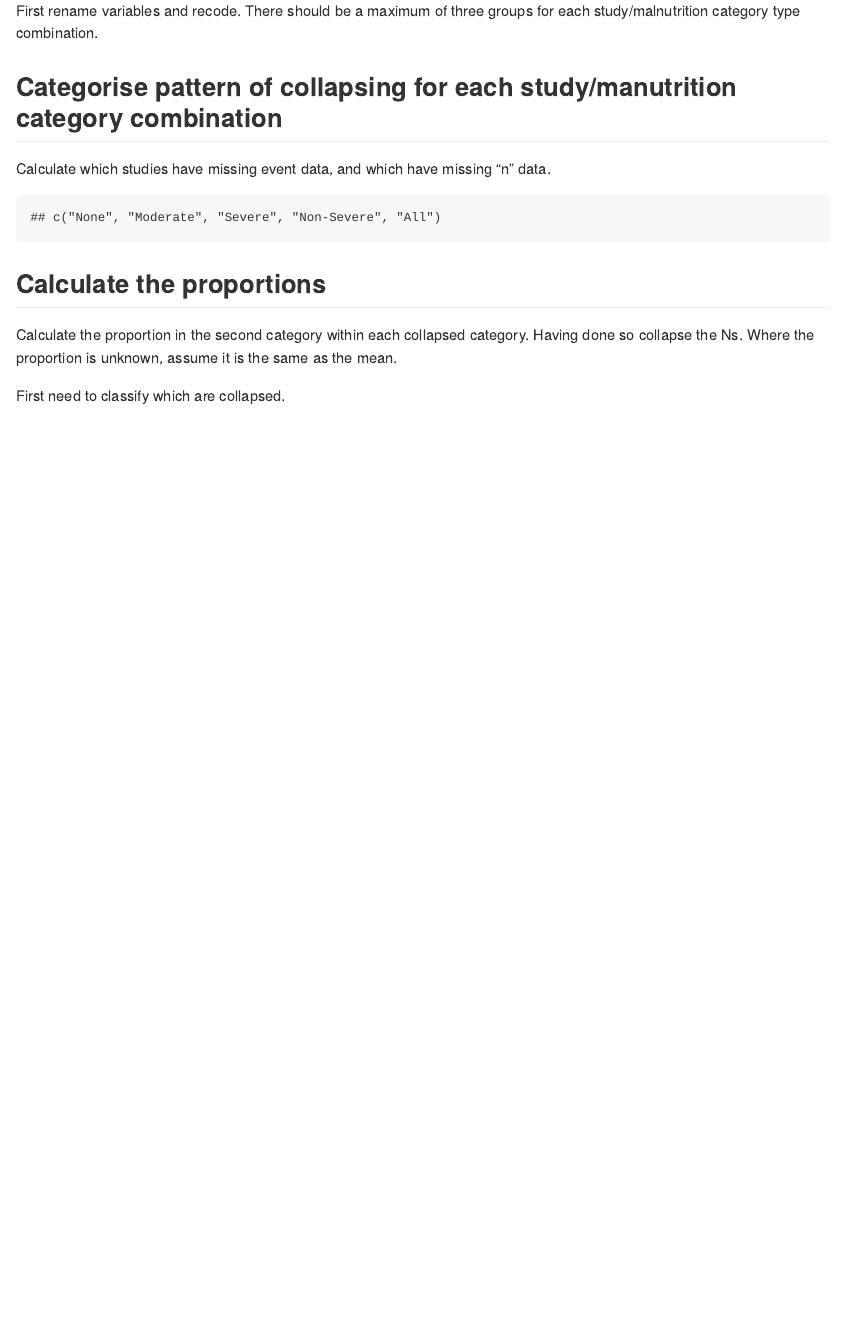
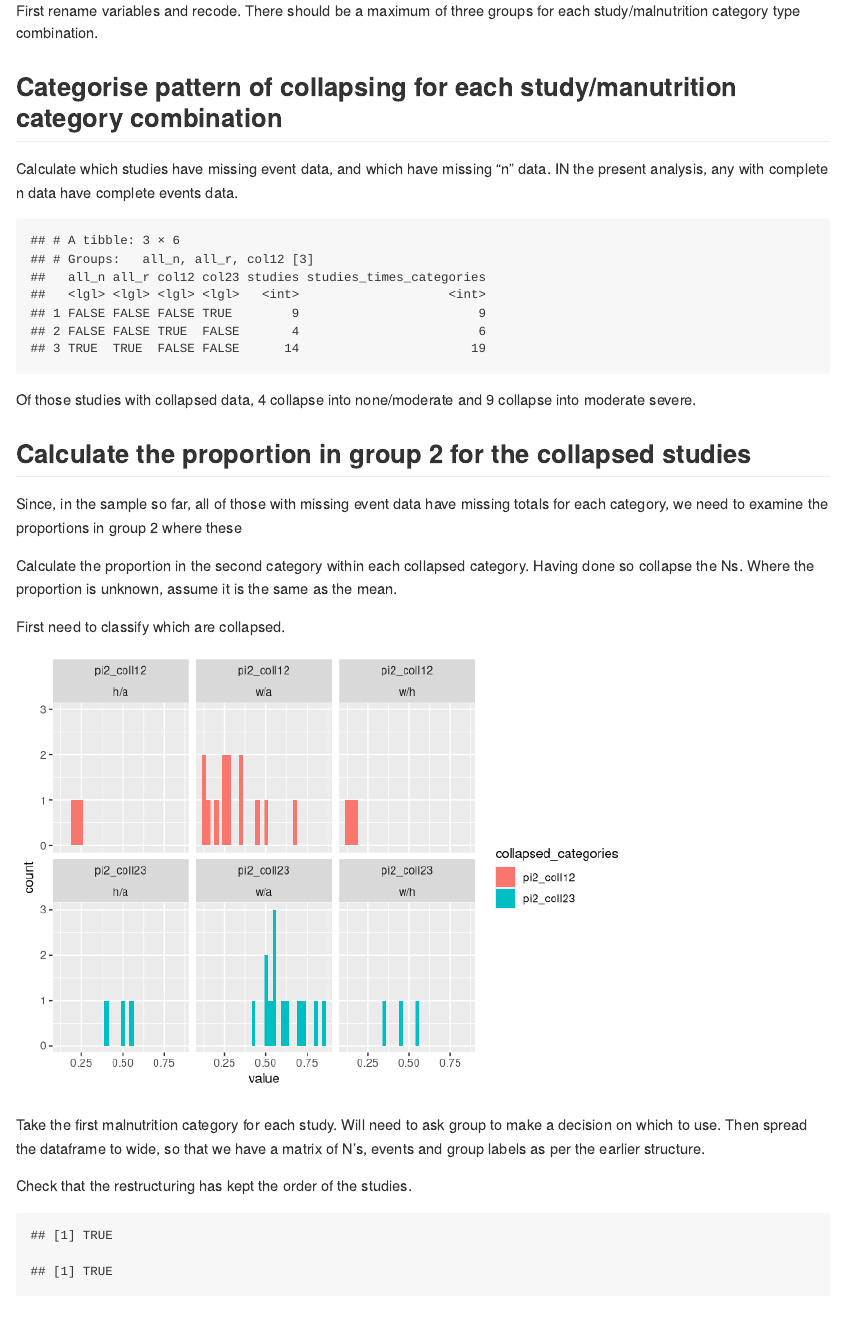
Before and after one commit to dmcalli2/malnutrition, an R Markdown document (Scripts/01_maln.Rmd): the page in a window 1100 px wide, from 2120 px down. Rendered offline with R 4.5, knitr and Pandoc, with nearby package versions; some code elsewhere in the file could not run offline.

````diff
--- a/Scripts/01_maln.Rmd
+++ b/Scripts/01_maln.Rmd
@@ -77,23 +78,71 @@
 
 ## Categorise pattern of collapsing for each study/manutrition category combination
 
-Calculate which studies have missing event data, and which have missing "n" data.
+Calculate which studies have missing event data, and which have missing "n" data. IN the present analysis, any with complete n data have complete events data.
 
 ```{r pat_maln}
 mort <- read_csv("Data/Mortality_Numbers.csv")
 names(mort) <- str_to_lower(names(mort))
 names(mort) <- str_replace_all(names(mort), " ", "_")
 
+mort <- mort %>%
+  mutate_at(vars(survived, died, total), as.integer)
+
+mort <- mort %>%
+  group_by(study, measure) %>%
+  mutate(all_missing = all(is.na(total))) %>%
+  ungroup() %>%
+  filter(!all_missing) %>%
+  select(-all_missing)
+
 maln_cat3 <- c("None", "Moderate", "Severe")
 
-all_present <- mort %>%
+mort <- mort %>%
   group_by(study, malnutrition_category) %>%
-  summarise(all_n = all(maln_cat3 %in% malnutrition_severity) & !any(is.na(total)),
-            all_r = all(maln_cat3 %in% malnutrition_severity) & !any(is.na(died))) %>%
+  mutate(all_n =  all(maln_cat3 %in% malnutrition_severity) & !any(is.na(total)),
+            all_r =  all(maln_cat3 %in% malnutrition_severity) & !any(is.na(died)),
+            col12 = !all(maln_cat3 %in% malnutrition_severity) & any(malnutrition_severity == "All"),
+            col23 = !all(maln_cat3 %in% malnutrition_severity) & any(malnutrition_severity == "Non-Severe")) %>%
   ungroup()
 
-unique(mort$malnutrition_severity) %>% dput()
-
+all_present_smry <- mort %>%
+  distinct(study, malnutrition_category, .keep_all = TRUE) %>%
+  group_by(all_n, all_r, col12, col23) %>%
+  summarise(studies = sum(!duplicated(study)),
+            studies_times_categories = n())
+col12 <- all_present_smry$studies[all_present_smry$col12]
+col23 <- all_present_smry$studies[all_present_smry$col23]
+all_present_smry
 ```
 
 
+Of those studies with collapsed data, `r col12` collapse into none/moderate and `r col23` collapse into moderate severe.
+
+## Calculate the proportion in group 2 for the collapsed studies
+
+Since, in the sample so far, all of those with missing event data have missing totals for each category, we need to examine the proportions in group 2 where these
+
+Calculate the proportion in the second category within each collapsed category. Having done so collapse the Ns. Where the proportion is unknown, assume it is the same as the mean.
+
+First need to classify which are collapsed.
+
+```{r calculatenproprs}
+pi2 <- mort %>%
+  filter(all_n) %>%
+  select(study, malnutrition_category, malnutrition_severity, total) %>%
+  mutate(total = as.integer(total)) %>%
+  spread(malnutrition_severity, total) %>%
+  mutate(pi2_coll12 = Moderate/(Moderate + None),
+         pi2_coll23 = Moderate/(Moderate + Severe)) %>%
+  select(study, malnutrition_category, pi2_coll12, pi2_coll23)
+
+pi2_smry <- pi2 %>%
+  group_by(malnutrition_category) %>%
+  summarise_at(vars(pi2_coll12, pi2_coll23), mean) %>%
+  ungroup()
+
+pi2_lng <- pi2 %>%
+  gather("collapsed_categories", "value", pi2_coll12, pi2_coll23)
+plot_dist <- ggplot(pi2_lng, aes(x = value, fill = collapsed_categories)) + geom_histogram() +
+  facet_wrap(collapsed_categories ~ malnutrition_category)
+plot_dist
@@ -115,8 +174,3 @@
 
 ```
 
-## Calculate the proportions
-
-Calculate the proportion in the second category within each collapsed category. Having done so collapse the Ns. Where the proportion is unknown, assume it is the same as the mean.
-
-First need to classify which are collapsed.
````
Also changed, not shown: Scripts/01_maln.md, Scripts/01_maln_files/figure-gfm/calculatenproprs-1.png (added), Scripts/01_maln.Rmd (79 more changed lines).
